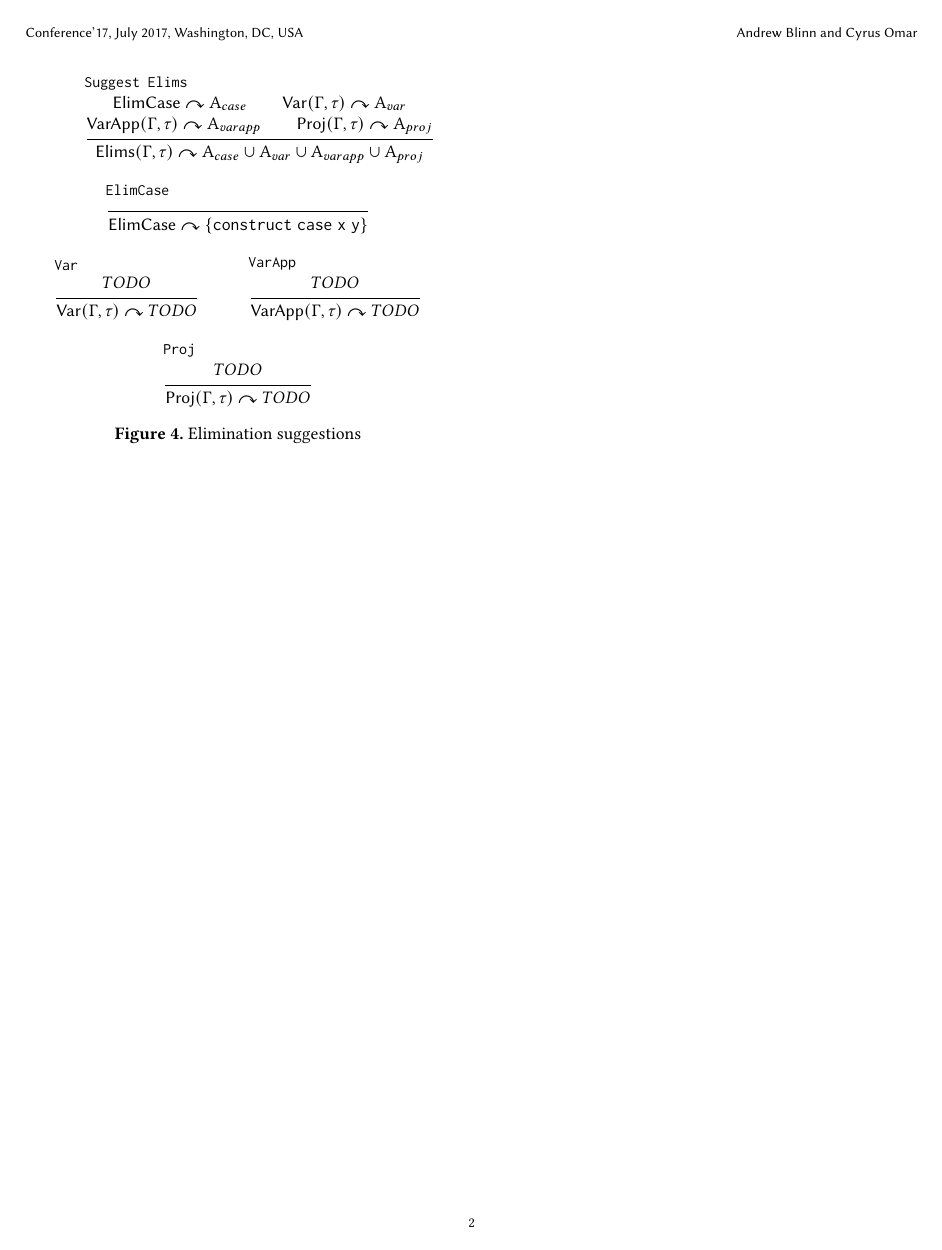
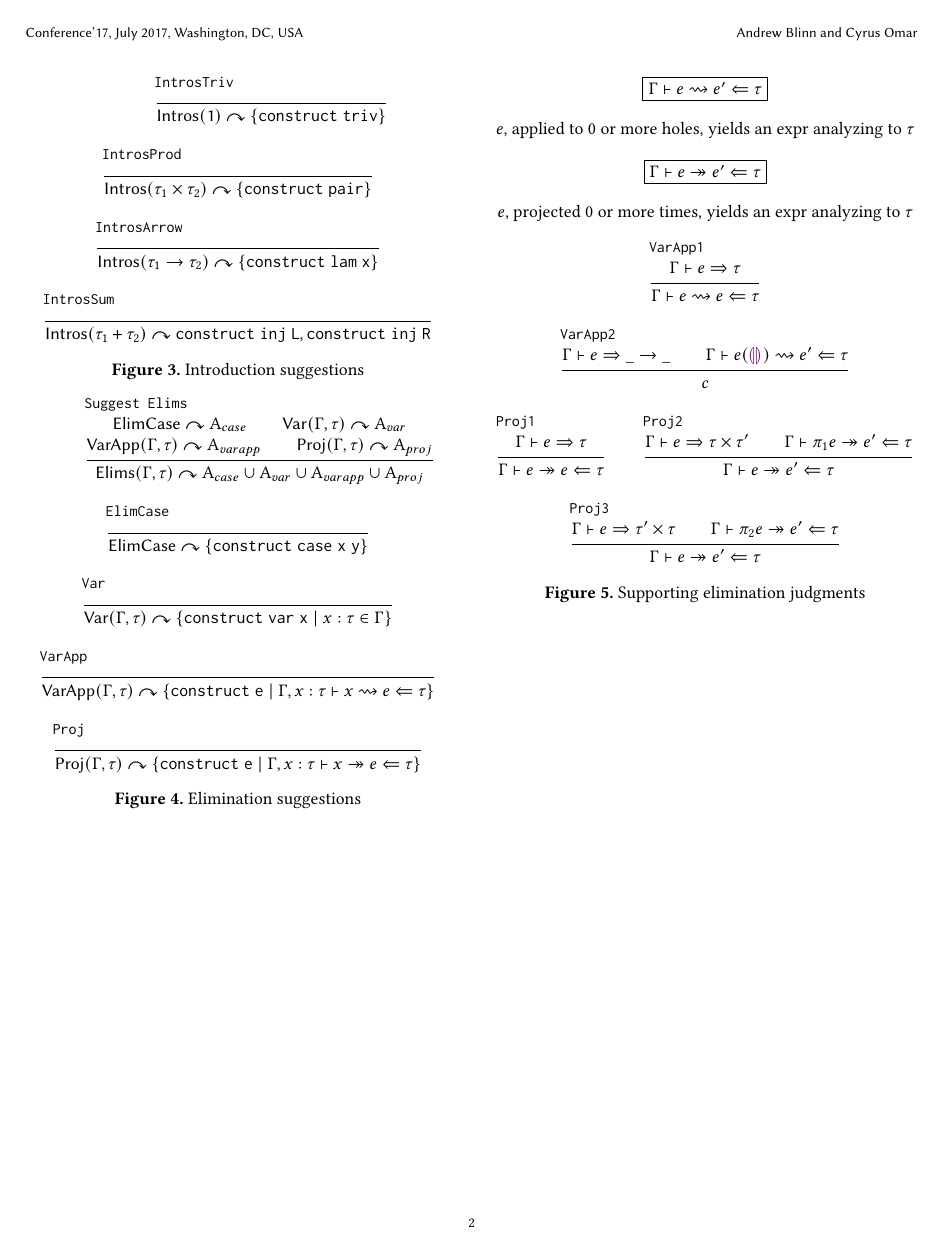
Before and after one commit to hazelgrove/assistant-paper, a LaTeX paper (assistant-paper.tex, which reads assistant-calculus.tex): page 2 of 2. The pictures show the PDF file assistant-paper.pdf that the author committed with the source.

Commit message:
base case for non-holes. varapp, proj judgments and rules

```diff
--- a/assistant-calculus.tex
+++ b/assistant-calculus.tex
@@ -159,0 +200,41 @@ TODOs:
+\begin{figure}
+    \begin{mathpar}
+        \fbox{$\varappjudge{\Gamma}{\hexp}{\hexp'}{\tau}$} \\
+        ~~\text{$\hexp$, applied to 0 or more holes, yields an expr analyzing to $\tau$} \\
+
+        \fbox{$\projjudge{\Gamma}{\hexp}{\hexp'}{\tau}$} \\
+        ~~\text{$\hexp$, projected 0 or more times, yields an expr analyzing to $\tau$} \\
+
+        \inferrule[VarApp1]
+            {\hsyn{\Gamma}{\hexp}{\tau}}
+            {\varappjudge{\Gamma}{e}{e}{\tau}}
+
+        \inferrule[VarApp2]
+            {
+                \hsyn{\Gamma}{\hexp}{\tarr{\_}{\_}} \\
+                \varappjudge{\Gamma}{\dap{\hexp}{\hehole{}}}{\hexp'}{\tau}
+            }
+            {c}
+
+        \inferrule[Proj1]
+                {\hsyn{\Gamma}{\hexp}{\tau}}
+                {\projjudge{\Gamma}{\hexp}{\hexp}{\tau}}
+
+        \inferrule[Proj2]
+                {
+                    \hsyn{\Gamma}{\hexp}{\tprod{\tau}{\tau'}} \\
+                    \projjudge{\Gamma}{\pi_1 \hexp}{\hexp'}{\tau}
+                }
+                {\projjudge{\Gamma}{e}{e'}{\tau}}
+
+        \inferrule[Proj3]
+                {
+                    \hsyn{\Gamma}{\hexp}{\tprod{\tau'}{\tau}} \\
+                    \projjudge{\Gamma}{\pi_2 \hexp}{\hexp'}{\tau}
+                }
+                {\projjudge{\Gamma}{e}{e'}{\tau}}
+
+    \end{mathpar}
+    \caption{Supporting elimination judgments}
+    \label{fig:support_elims}
+\end{figure}
```
Also changed, not shown: macros.tex (+1 -1 lines), assistant-paper.pdf, assistant-calculus.tex (64 more changed lines).
